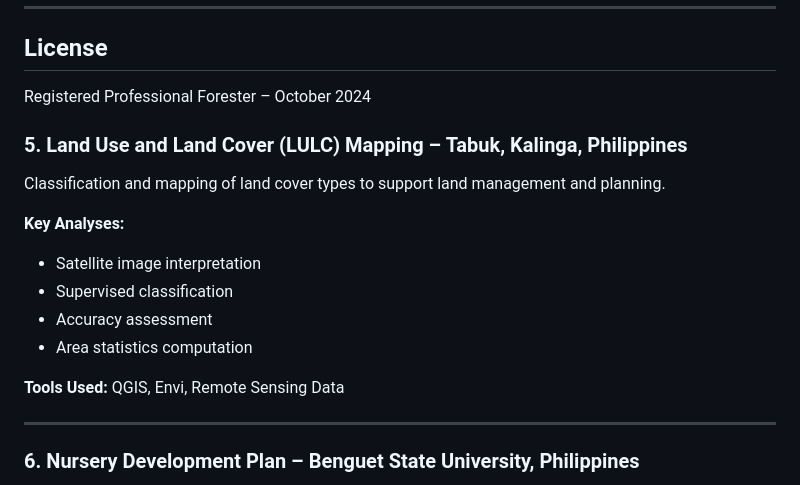
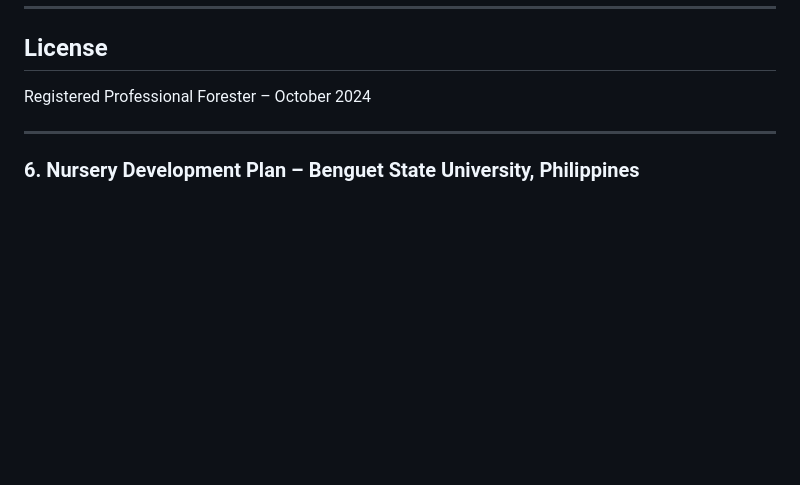
Before and after one commit to bucasanjoshua/gis-portfolio, a Markdown page: README.md, the part around the change. Drawn GitHub-style; blank space fills up the shorter version.

```diff
--- a/README.md
+++ b/README.md
@@ -61,21 +61,6 @@ Benguet State University | 2019 – 2024
 
 Registered Professional Forester – October 2024
 
-
-
-
-### 5. Land Use and Land Cover (LULC) Mapping – Tabuk, Kalinga, Philippines
-
-Classification and mapping of land cover types to support land management and planning.
-
-**Key Analyses:**
-- Satellite image interpretation
-- Supervised classification
-- Accuracy assessment
-- Area statistics computation
-
-**Tools Used:** QGIS, Envi, Remote Sensing Data
-
 ---
 
 ### 6. Nursery Development Plan – Benguet State University, Philippines
```
